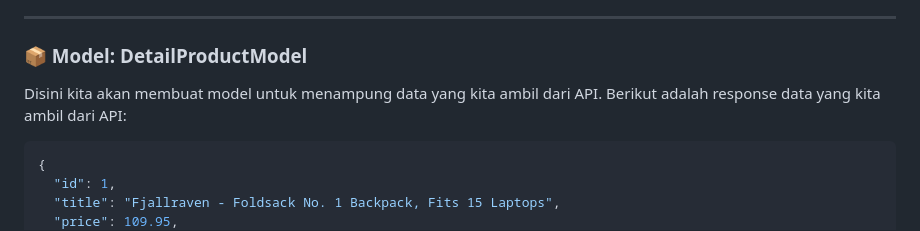
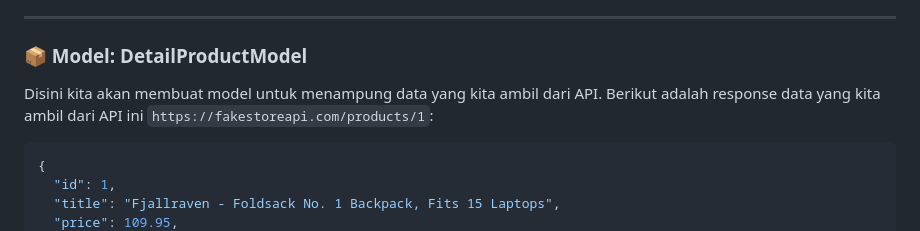
Before and after one commit to abdillahfaiz/flutter_modul, a Markdown page: Cubit State Management/6_get_api_menggunakan_state_management.md, the part around the change. GitHub-like rendering.

Commit message:
update modeul 6

````diff
--- a/Cubit State Management/6_get_api_menggunakan_state_management.md
+++ b/Cubit State Management/6_get_api_menggunakan_state_management.md
@@ -34,7 +34,7 @@ Materi ini dibagi ke beberapa bagian:
 ---
 
 ### 📦 Model: DetailProductModel
-Disini kita akan membuat model untuk menampung data yang kita ambil dari API. Berikut adalah response data yang kita ambil dari API:
+Disini kita akan membuat model untuk menampung data yang kita ambil dari API. Berikut adalah response data yang kita ambil dari API ini `https://fakestoreapi.com/products/1`:
 
 ```json
 {
````
